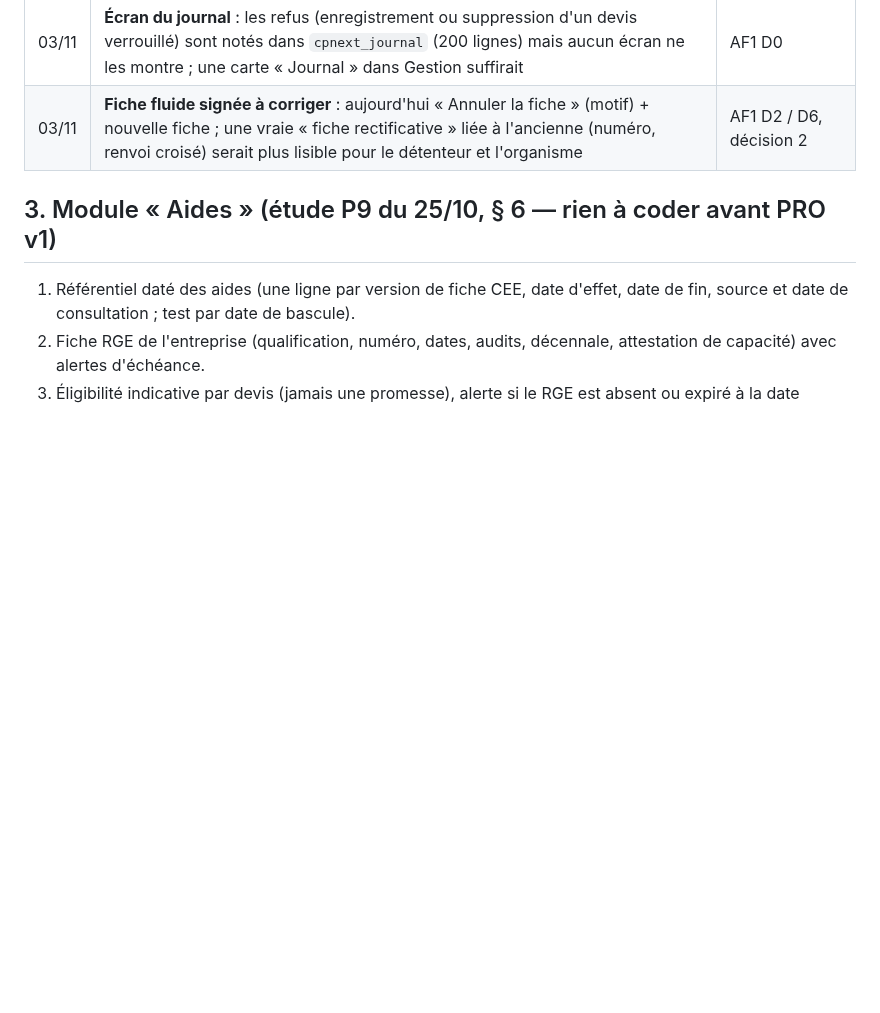
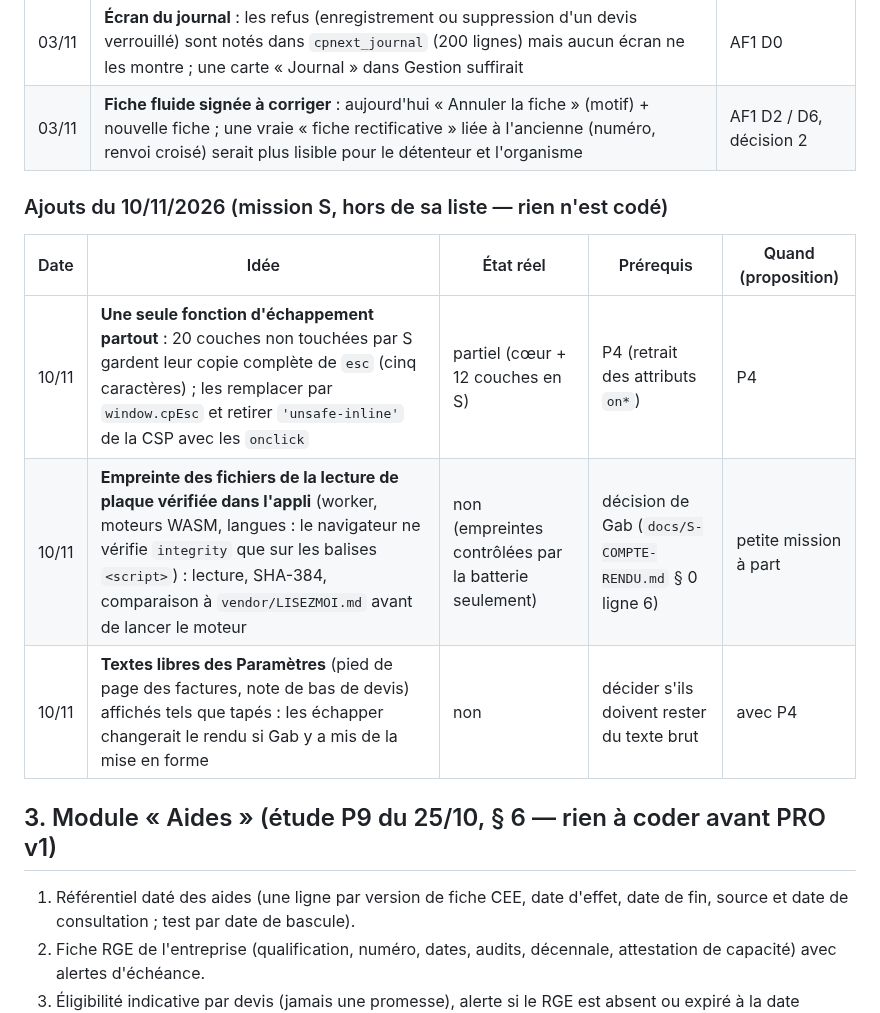
Before and after one commit to gablry8/cp-gl2607, a Markdown page: docs/APRES-PRO-V1.md, the part around the change. Rendered like a GitHub page; blank space fills up the shorter version.

```diff
--- a/docs/APRES-PRO-V1.md
+++ b/docs/APRES-PRO-V1.md
@@ -61,6 +61,13 @@
 | 03/11 | **Écran du journal** : les refus (enregistrement ou suppression d'un devis verrouillé) sont notés dans `cpnext_journal` (200 lignes) mais aucun écran ne les montre ; une carte « Journal » dans Gestion suffirait | AF1 D0 |
 | 03/11 | **Fiche fluide signée à corriger** : aujourd'hui « Annuler la fiche » (motif) + nouvelle fiche ; une vraie « fiche rectificative » liée à l'ancienne (numéro, renvoi croisé) serait plus lisible pour le détenteur et l'organisme | AF1 D2 / D6, décision 2 |
 
+### Ajouts du 10/11/2026 (mission S, hors de sa liste — rien n'est codé)
+| Date | Idée | État réel | Prérequis | Quand (proposition) |
+|---|---|---|---|---|
+| 10/11 | **Une seule fonction d'échappement partout** : 20 couches non touchées par S gardent leur copie complète de `esc` (cinq caractères) ; les remplacer par `window.cpEsc` et retirer `'unsafe-inline'` de la CSP avec les `onclick` | partiel (cœur + 12 couches en S) | P4 (retrait des attributs `on*`) | P4 |
+| 10/11 | **Empreinte des fichiers de la lecture de plaque vérifiée dans l'appli** (worker, moteurs WASM, langues : le navigateur ne vérifie `integrity` que sur les balises `<script>`) : lecture, SHA-384, comparaison à `vendor/LISEZMOI.md` avant de lancer le moteur | non (empreintes contrôlées par la batterie seulement) | décision de Gab (`docs/S-COMPTE-RENDU.md` § 0 ligne 6) | petite mission à part |
+| 10/11 | **Textes libres des Paramètres** (pied de page des factures, note de bas de devis) affichés tels que tapés : les échapper changerait le rendu si Gab y a mis de la mise en forme | non | décider s'ils doivent rester du texte brut | avec P4 |
+
 ## 3. Module « Aides » (étude P9 du 25/10, § 6 — rien à coder avant PRO v1)
 
 1. Référentiel daté des aides (une ligne par version de fiche CEE, date d'effet, date de fin, source et date de consultation ; test par date de bascule).
```
Also changed, not shown: docs/FILE-DES-MISSIONS.md (+7 -6 lines), docs/S-COMPTE-RENDU.md (added, +142 -0 lines).
